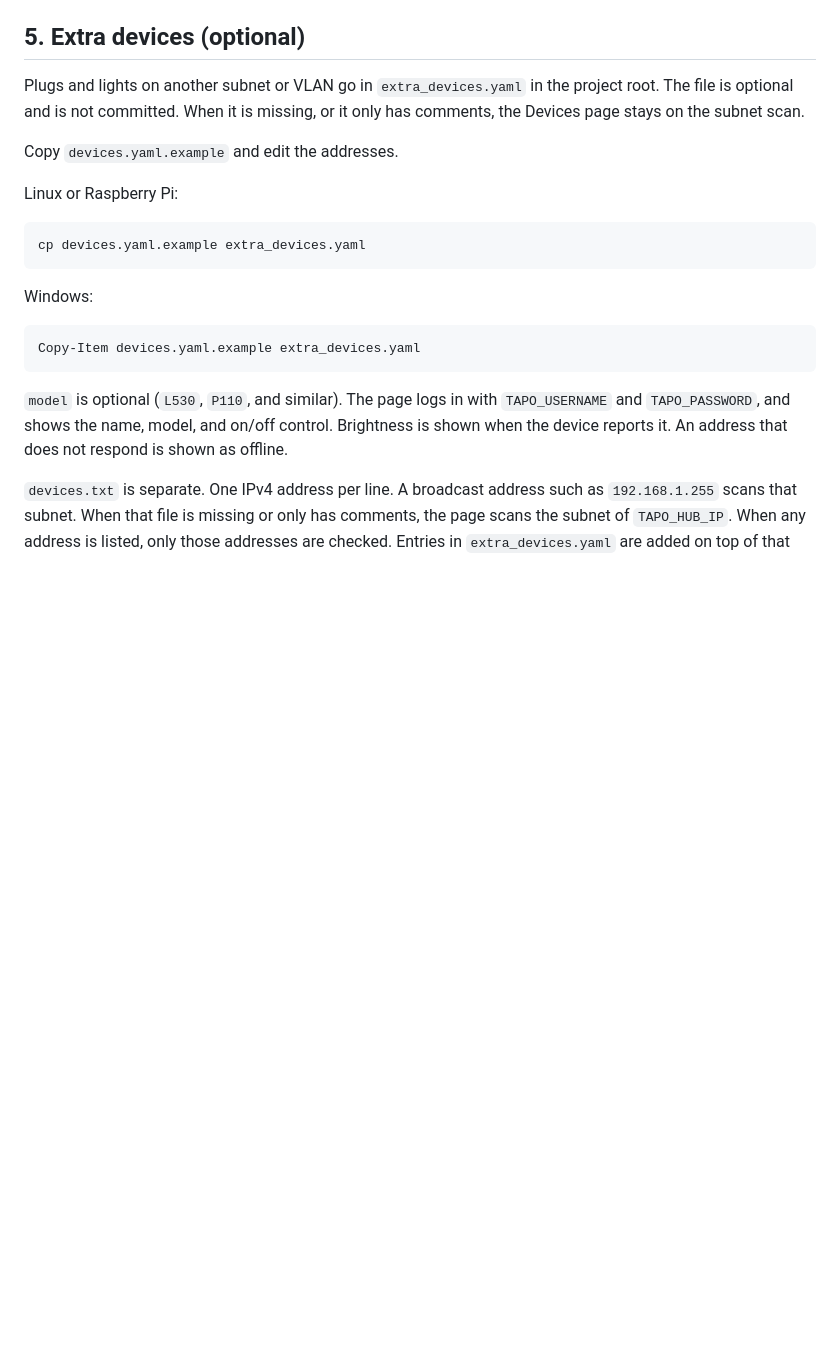
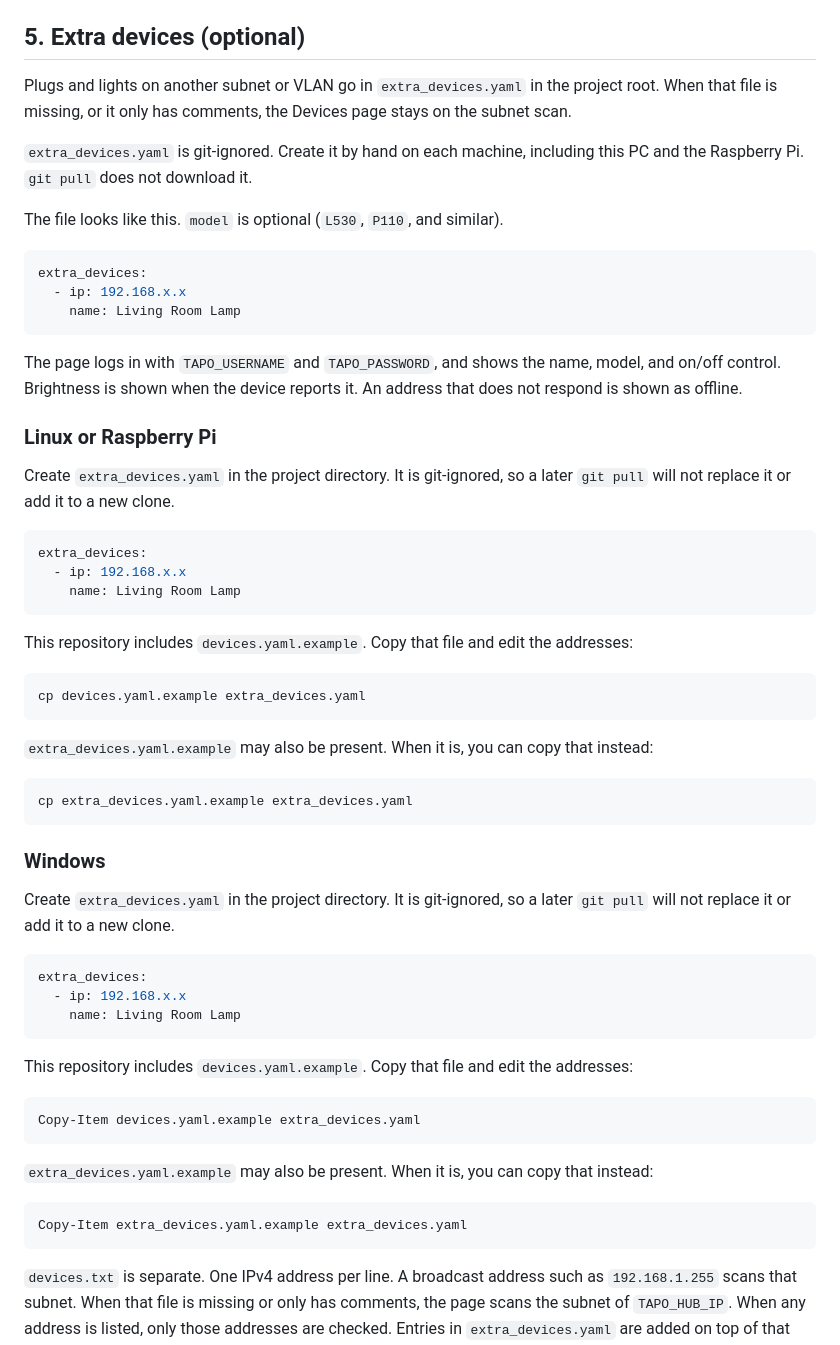
Before and after one commit to GitRomeoG2020/tapo-local, a Markdown page: INSTALL.md, the part around the change. GitHub-like rendering; blank space fills up the shorter version.

Commit message:
Document how to create extra_devices.yaml on each machine.
The file is git-ignored, so git pull does not provide it. INSTALL.md shows the format and the copy commands for Linux and Windows.

````diff
--- a/INSTALL.md
+++ b/INSTALL.md
@@ -198,23 +198,63 @@ Windows: stop `go2rtc.exe` and start it again.
 
 ## 5. Extra devices (optional)
 
-Plugs and lights on another subnet or VLAN go in `extra_devices.yaml` in the project root. The file is optional and is not committed. When it is missing, or it only has comments, the Devices page stays on the subnet scan.
+Plugs and lights on another subnet or VLAN go in `extra_devices.yaml` in the project root. When that file is missing, or it only has comments, the Devices page stays on the subnet scan.
 
-Copy `devices.yaml.example` and edit the addresses.
+`extra_devices.yaml` is git-ignored. Create it by hand on each machine, including this PC and the Raspberry Pi. `git pull` does not download it.
 
-Linux or Raspberry Pi:
+The file looks like this. `model` is optional (`L530`, `P110`, and similar).
+
+```yaml
+extra_devices:
+  - ip: 192.168.x.x
+    name: Living Room Lamp
+```
+
+The page logs in with `TAPO_USERNAME` and `TAPO_PASSWORD`, and shows the name, model, and on/off control. Brightness is shown when the device reports it. An address that does not respond is shown as offline.
+
+### Linux or Raspberry Pi
+
+Create `extra_devices.yaml` in the project directory. It is git-ignored, so a later `git pull` will not replace it or add it to a new clone.
+
+```yaml
+extra_devices:
+  - ip: 192.168.x.x
+    name: Living Room Lamp
+```
+
+This repository includes `devices.yaml.example`. Copy that file and edit the addresses:
 
 ```bash
 cp devices.yaml.example extra_devices.yaml
 ```
 
-Windows:
+`extra_devices.yaml.example` may also be present. When it is, you can copy that instead:
+
+```bash
+cp extra_devices.yaml.example extra_devices.yaml
+```
+
+### Windows
+
+Create `extra_devices.yaml` in the project directory. It is git-ignored, so a later `git pull` will not replace it or add it to a new clone.
+
+```yaml
+extra_devices:
+  - ip: 192.168.x.x
+    name: Living Room Lamp
+```
+
+This repository includes `devices.yaml.example`. Copy that file and edit the addresses:
 
 ```powershell
 Copy-Item devices.yaml.example extra_devices.yaml
 ```
 
-`model` is optional (`L530`, `P110`, and similar). The page logs in with `TAPO_USERNAME` and `TAPO_PASSWORD`, and shows the name, model, and on/off control. Brightness is shown when the device reports it. An address that does not respond is shown as offline.
+`extra_devices.yaml.example` may also be present. When it is, you can copy that instead:
+
+```powershell
+Copy-Item extra_devices.yaml.example extra_devices.yaml
+```
 
 `devices.txt` is separate. One IPv4 address per line. A broadcast address such as `192.168.1.255` scans that subnet. When that file is missing or only has comments, the page scans the subnet of `TAPO_HUB_IP`. When any address is listed, only those addresses are checked. Entries in `extra_devices.yaml` are added on top of that scan.
 
````
